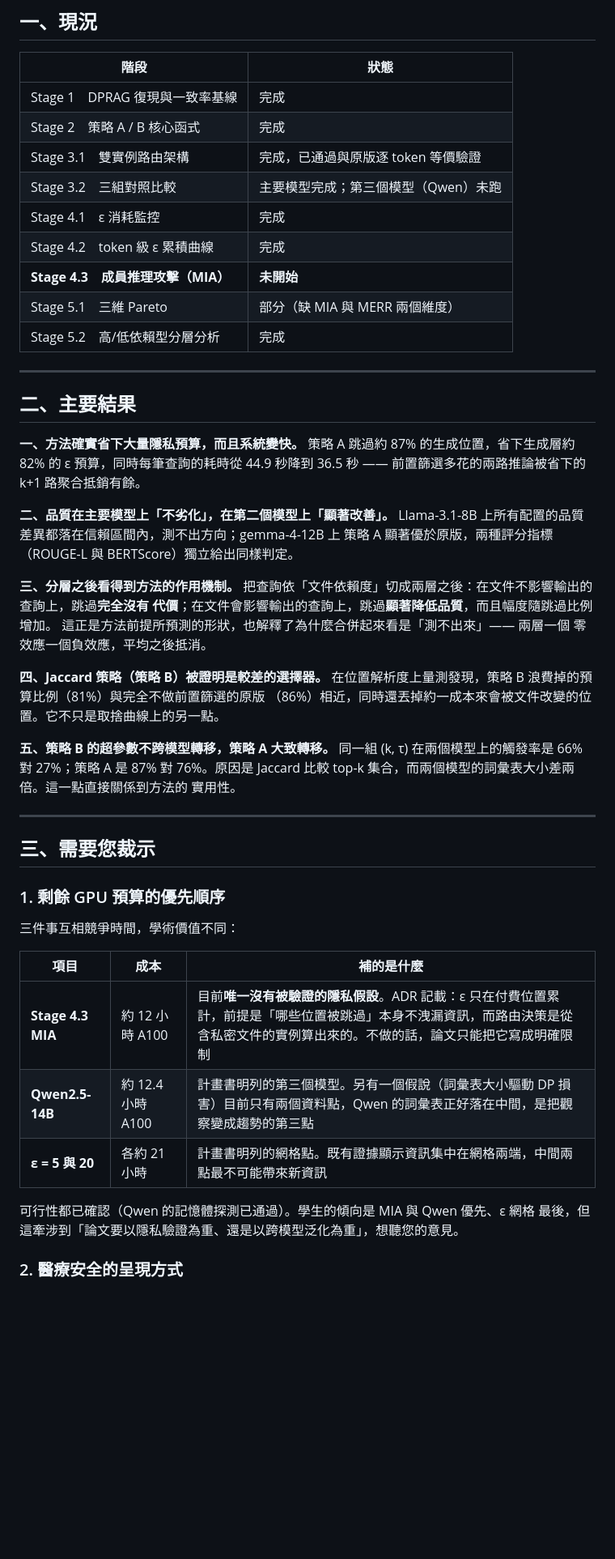
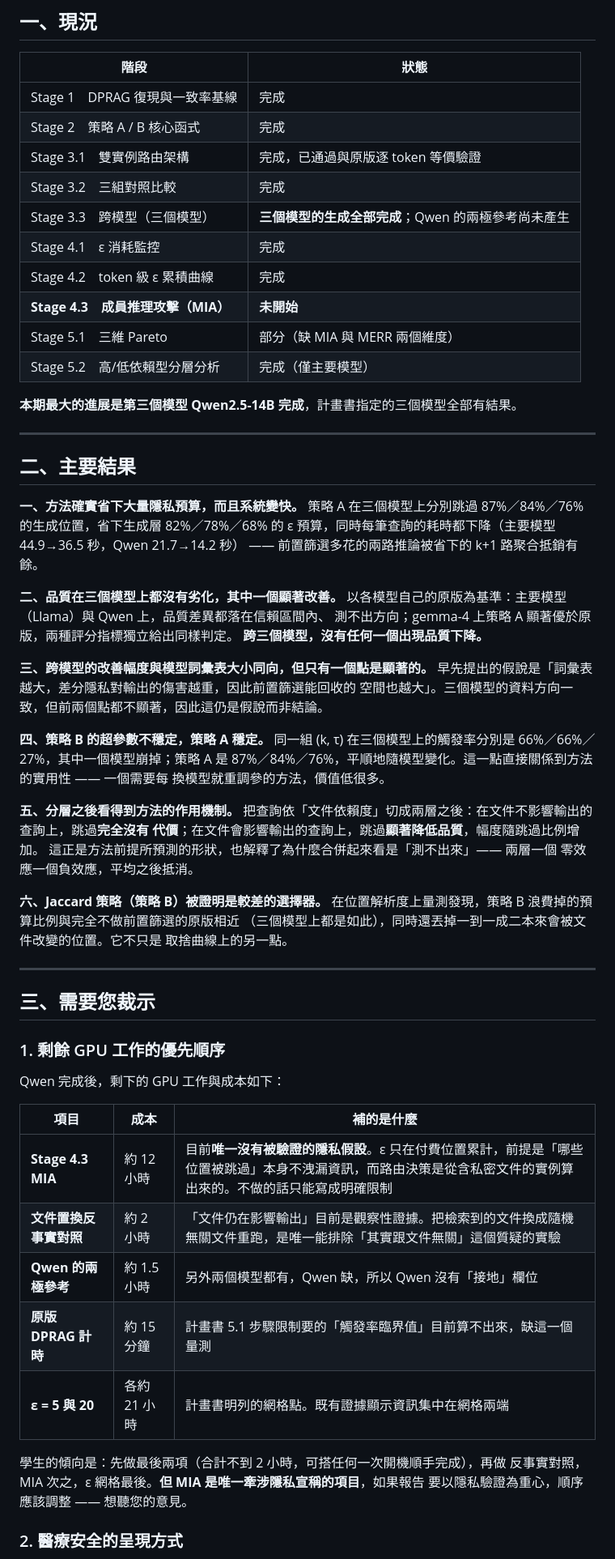
Before and after one commit to Galamo1010/DP-RAG-Research, a Markdown page: docs/reports/progress-2026-09.md, the part around one of its changes. Shown at 81% size. GitHub-like rendering; blank space fills up the shorter version.

Commit message:
進度報告更新：第三個模型完成，計畫書指定的三個模型全部有結果
Qwen2.5-14B（eps=40、180 筆、bf16）三個配置跑完：

    config       trigger  eps_use   saved  saved%   s/query  eps productivity
    baseline        0.0%   34.769   5.253   13.1%     21.7s            16.5%
    B_k20_t0.7     65.5%   15.504  24.519   61.3%     15.9s            18.2%
    A              84.0%    8.776  31.246   78.1%     14.2s            50.9%

品質（BERTScore，對各自的原版）：baseline 0.1022+-0.0139、A 0.1047+-0.0135、
B 0.0950+-0.0154。A 對 baseline 是 +0.0025，區間重疊，測不出方向——跟主要模型
一樣是 non-inferiority，不是改善。三個模型沒有任何一個出現品質下降。

argmax 消融在 Qwen 上重現：baseline 浪費 82.5% 的預算，B 浪費 76.7% 且遺漏
12.0% 的文件影響，A 的兩個 0 一如既往是恆等式。付費位置中「文件有意見」的比例
baseline 17.5%、A 100%，而在那些位置上吐出 RAG 偏好 token 的比例 baseline 33.2%、
A 35.2%——路由沒有讓付費路徑變差，這在三個模型上都成立。

進度報告的三個改動：現況表把 Stage 3.3 標成完成（但註明 Qwen 的兩極尚未產生）；
裁示事項第一項的 GPU 清單拿掉 Qwen、補上兩極與原版計時；更正事項加上「三個模型
的載入精度不一致」，理由與處置原則寫在須知會那節。

BERTScore 快取一併進版本控制（Qwen 三筆，540 對）。

Co-Authored-By: Claude Opus 5 <noreply@anthropic.com>

```diff
--- a/docs/reports/progress-2026-09.md
+++ b/docs/reports/progress-2026-09.md
@@ -15,56 +15,69 @@
 | Stage 1　DPRAG 復現與一致率基線 | 完成 |
 | Stage 2　策略 A / B 核心函式 | 完成 |
 | Stage 3.1　雙實例路由架構 | 完成，已通過與原版逐 token 等價驗證 |
-| Stage 3.2　三組對照比較 | 主要模型完成；第三個模型（Qwen）未跑 |
+| Stage 3.2　三組對照比較 | 完成 |
+| Stage 3.3　跨模型（三個模型） | **三個模型的生成全部完成**；Qwen 的兩極參考尚未產生 |
 | Stage 4.1　ε 消耗監控 | 完成 |
 | Stage 4.2　token 級 ε 累積曲線 | 完成 |
 | **Stage 4.3　成員推理攻擊（MIA）** | **未開始** |
 | Stage 5.1　三維 Pareto | 部分（缺 MIA 與 MERR 兩個維度） |
-| Stage 5.2　高/低依賴型分層分析 | 完成 |
+| Stage 5.2　高/低依賴型分層分析 | 完成（僅主要模型） |
+
+**本期最大的進展是第三個模型 Qwen2.5-14B 完成**，計畫書指定的三個模型全部有結果。
 
 ---
 
 ## 二、主要結果
 
 **一、方法確實省下大量隱私預算，而且系統變快。**
-策略 A 跳過約 87% 的生成位置，省下生成層約 82% 的 ε 預算，同時每筆查詢的耗時從
-44.9 秒降到 36.5 秒 —— 前置篩選多花的兩路推論被省下的 k+1 路聚合抵銷有餘。
+策略 A 在三個模型上分別跳過 87%／84%／76% 的生成位置，省下生成層 82%／78%／68%
+的 ε 預算，同時每筆查詢的耗時都下降（主要模型 44.9→36.5 秒，Qwen 21.7→14.2 秒）
+—— 前置篩選多花的兩路推論被省下的 k+1 路聚合抵銷有餘。
 
-**二、品質在主要模型上「不劣化」，在第二個模型上「顯著改善」。**
-Llama-3.1-8B 上所有配置的品質差異都落在信賴區間內，測不出方向；gemma-4-12B 上
-策略 A 顯著優於原版，兩種評分指標（ROUGE-L 與 BERTScore）獨立給出同樣判定。
+**二、品質在三個模型上都沒有劣化，其中一個顯著改善。**
+以各模型自己的原版為基準：主要模型（Llama）與 Qwen 上，品質差異都落在信賴區間內、
+測不出方向；gemma-4 上策略 A 顯著優於原版，兩種評分指標獨立給出同樣判定。
+**跨三個模型，沒有任何一個出現品質下降。**
 
-**三、分層之後看得到方法的作用機制。**
+**三、跨模型的改善幅度與模型詞彙表大小同向，但只有一個點是顯著的。**
+早先提出的假說是「詞彙表越大，差分隱私對輸出的傷害越重，因此前置篩選能回收的
+空間也越大」。三個模型的資料方向一致，但前兩個點都不顯著，因此這仍是假說而非結論。
+
+**四、策略 B 的超參數不穩定，策略 A 穩定。**
+同一組 (k, τ) 在三個模型上的觸發率分別是 66%／66%／27%，其中一個模型崩掉；策略 A
+是 87%／84%／76%，平順地隨模型變化。這一點直接關係到方法的實用性 —— 一個需要每
+換模型就重調參的方法，價值低很多。
+
+**五、分層之後看得到方法的作用機制。**
 把查詢依「文件依賴度」切成兩層之後：在文件不影響輸出的查詢上，跳過**完全沒有
-代價**；在文件會影響輸出的查詢上，跳過**顯著降低品質**，而且幅度隨跳過比例增加。
+代價**；在文件會影響輸出的查詢上，跳過**顯著降低品質**，幅度隨跳過比例增加。
 這正是方法前提所預測的形狀，也解釋了為什麼合併起來看是「測不出來」—— 兩層一個
 零效應一個負效應，平均之後抵消。
 
-**四、Jaccard 策略（策略 B）被證明是較差的選擇器。**
-在位置解析度上量測發現，策略 B 浪費掉的預算比例（81%）與完全不做前置篩選的原版
-（86%）相近，同時還丟掉約一成本來會被文件改變的位置。它不只是取捨曲線上的另一點。
-
-**五、策略 B 的超參數不跨模型轉移，策略 A 大致轉移。**
-同一組 (k, τ) 在兩個模型上的觸發率是 66% 對 27%；策略 A 是 87% 對 76%。原因是
-Jaccard 比較 top-k 集合，而兩個模型的詞彙表大小差兩倍。這一點直接關係到方法的
-實用性。
+**六、Jaccard 策略（策略 B）被證明是較差的選擇器。**
+在位置解析度上量測發現，策略 B 浪費掉的預算比例與完全不做前置篩選的原版相近
+（三個模型上都是如此），同時還丟掉一到一成二本來會被文件改變的位置。它不只是
+取捨曲線上的另一點。
 
 ---
 
 ## 三、需要您裁示
 
-### 1. 剩餘 GPU 預算的優先順序
+### 1. 剩餘 GPU 工作的優先順序
 
-三件事互相競爭時間，學術價值不同：
+Qwen 完成後，剩下的 GPU 工作與成本如下：
 
 | 項目 | 成本 | 補的是什麼 |
 |---|---|---|
-| **Stage 4.3 MIA** | 約 12 小時 A100 | 目前**唯一沒有被驗證的隱私假設**。ADR 記載：ε 只在付費位置累計，前提是「哪些位置被跳過」本身不洩漏資訊，而路由決策是從含私密文件的實例算出來的。不做的話，論文只能把它寫成明確限制 |
-| **Qwen2.5-14B** | 約 12.4 小時 A100 | 計畫書明列的第三個模型。另有一個假說（詞彙表大小驅動 DP 損害）目前只有兩個資料點，Qwen 的詞彙表正好落在中間，是把觀察變成趨勢的第三點 |
-| **ε = 5 與 20** | 各約 21 小時 | 計畫書明列的網格點。既有證據顯示資訊集中在網格兩端，中間兩點最不可能帶來新資訊 |
+| **Stage 4.3 MIA** | 約 12 小時 | 目前**唯一沒有被驗證的隱私假設**。ε 只在付費位置累計，前提是「哪些位置被跳過」本身不洩漏資訊，而路由決策是從含私密文件的實例算出來的。不做的話只能寫成明確限制 |
+| **文件置換反事實對照** | 約 2 小時 | 「文件仍在影響輸出」目前是觀察性證據。把檢索到的文件換成隨機無關文件重跑，是唯一能排除「其實跟文件無關」這個質疑的實驗 |
+| **Qwen 的兩極參考** | 約 1.5 小時 | 另外兩個模型都有，Qwen 缺，所以 Qwen 沒有「接地」欄位 |
+| **原版 DPRAG 計時** | 約 15 分鐘 | 計畫書 5.1 步驟限制要的「觸發率臨界值」目前算不出來，缺這一個量測 |
+| **ε = 5 與 20** | 各約 21 小時 | 計畫書明列的網格點。既有證據顯示資訊集中在網格兩端 |
 
-可行性都已確認（Qwen 的記憶體探測已通過）。學生的傾向是 MIA 與 Qwen 優先、ε 網格
-最後，但這牽涉到「論文要以隱私驗證為重、還是以跨模型泛化為重」，想聽您的意見。
+學生的傾向是：先做最後兩項（合計不到 2 小時，可搭任何一次開機順手完成），再做
+反事實對照，MIA 次之，ε 網格最後。**但 MIA 是唯一牽涉隱私宣稱的項目**，如果報告
+要以隱私驗證為重心，順序應該調整 —— 想聽您的意見。
 
 ### 2. 醫療安全的呈現方式
 
```
Also changed, not shown: other parts of docs/reports/progress-2026-09.md (+22 -15 lines).
